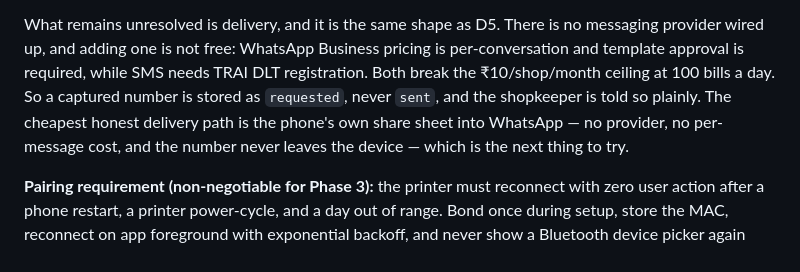
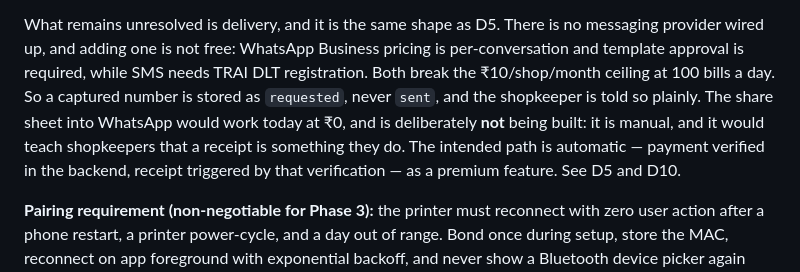
Before and after one commit to karthiksriniu/voice-billing, a Markdown page: docs/DECISIONS.md, the part around one of its changes. Rendered like a GitHub page.

```diff
--- a/docs/DECISIONS.md
+++ b/docs/DECISIONS.md
@@ -250,9 +278,10 @@ What remains unresolved is delivery, and it is the same shape as D5. There is no
 provider wired up, and adding one is not free: WhatsApp Business pricing is per-conversation
 and template approval is required, while SMS needs TRAI DLT registration. Both break the
 ₹10/shop/month ceiling at 100 bills a day. So a captured number is stored as `requested`,
-never `sent`, and the shopkeeper is told so plainly. The cheapest honest delivery path is the
-phone's own share sheet into WhatsApp — no provider, no per-message cost, and the number
-never leaves the device — which is the next thing to try.
+never `sent`, and the shopkeeper is told so plainly. The share sheet into WhatsApp would work today at ₹0, and is
+deliberately **not** being built: it is manual, and it would teach shopkeepers that a
+receipt is something they do. The intended path is automatic — payment verified in the
+backend, receipt triggered by that verification — as a premium feature. See D5 and D10.
 
 **Pairing requirement (non-negotiable for Phase 3):** the printer must reconnect with zero
 user action after a phone restart, a printer power-cycle, and a day out of range. Bond once
```
Also changed, not shown: other parts of docs/DECISIONS.md (+58 -2 lines), docs/PLAN.md (+11 -0 lines).
